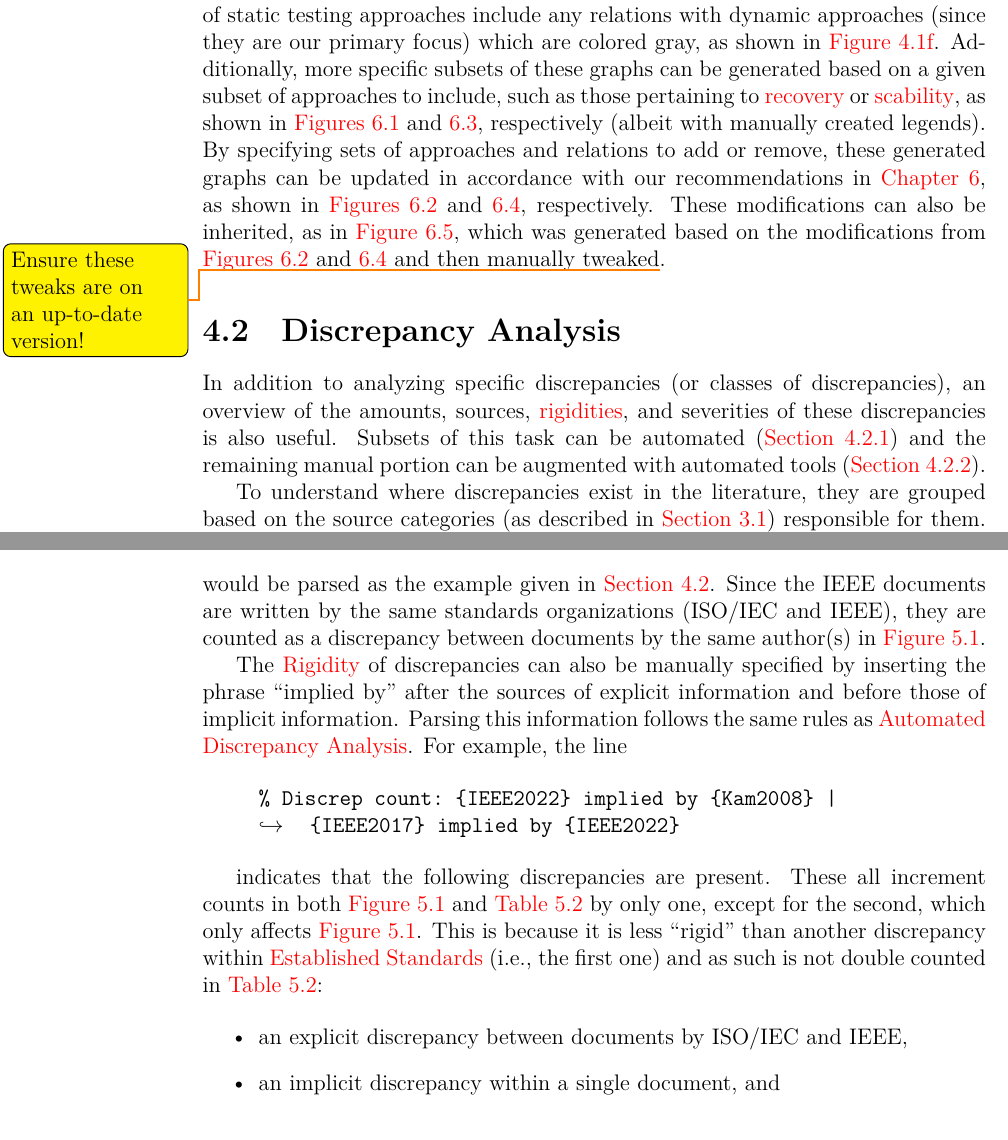
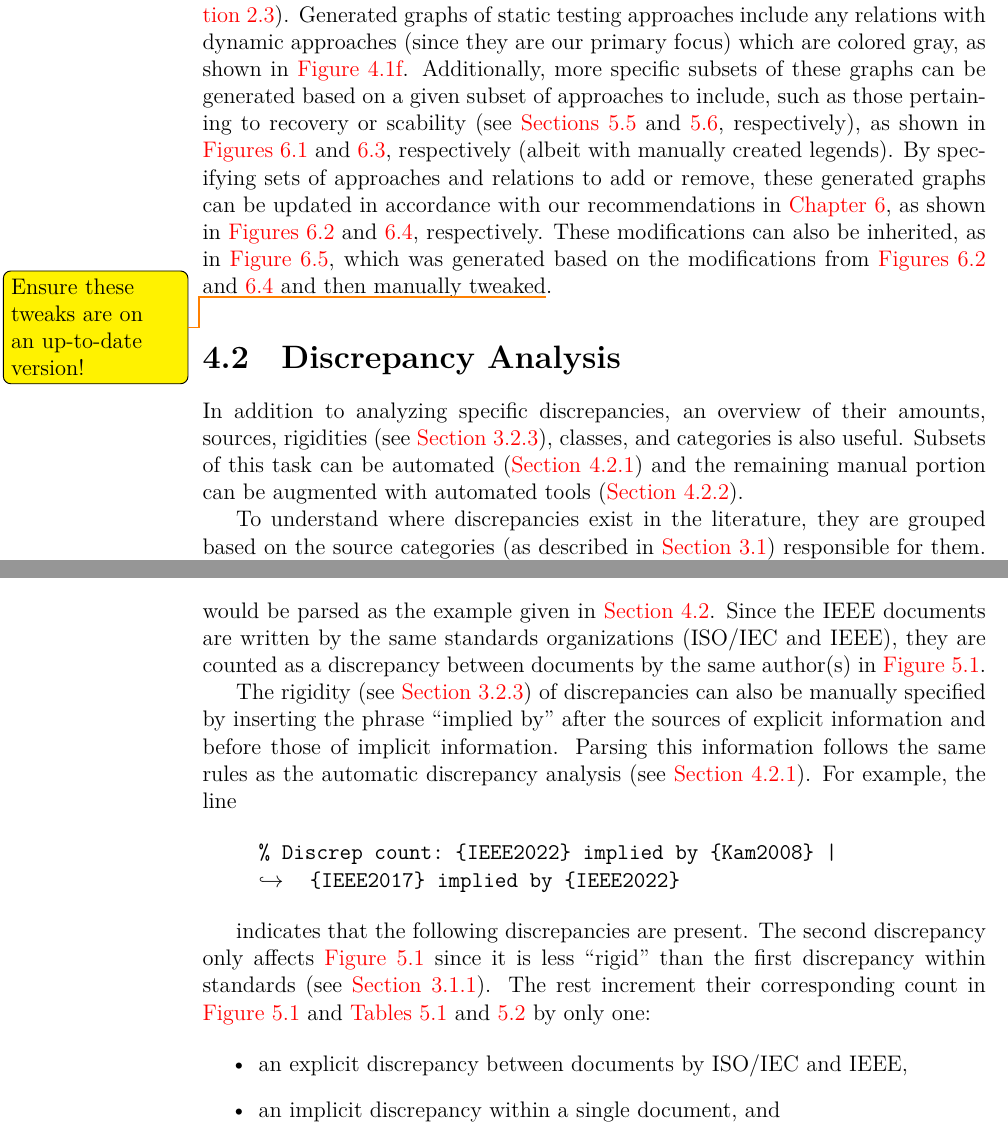
Before and after one commit to samm82/TestingTesting, a LaTeX thesis (thesis.tex, which reads chapters/04_tools.tex, common_macros.tex): two parts of pages 45 and 47 of 115, joined at a grey line, cut so that both start at the same text. The pictures show the PDF file thesis.pdf that the author committed with the source.

Commit message:
More improvements of Tools section
Reword some of Sec 4.2 for clarity
Refer to both class AND cat tables of discreps
More removal of nameref and hyperref

```diff
--- a/chapters/04_tools.tex
+++ b/chapters/04_tools.tex
@@ -13,10 +13,9 @@ discrepancies surrounding them automatically (\Cref{discrep-analysis}).
 \subsection{Discrepancy Analysis}
 \label{discrep-analysis}
 
-In addition to analyzing specific discrepancies (or classes of discrepancies),
-an overview of the amounts, sources, \hyperref[rigidity]{rigidities}, and
-severities of these discrepancies is also
-useful. Subsets of this task can be automated (\Cref{auto-discrep-analysis})
+In addition to analyzing specific discrepancies, an overview of their amounts,
+sources, rigidities (see \Cref{rigidity}), classes, and categories is
+also useful. Subsets of this task can be automated (\Cref{auto-discrep-analysis})
 and the remaining manual portion can be augmented with automated
 tools (\Cref{aug-discrep-analysis}).
 
@@ -147,5 +145,3 @@ the IEEE documents are written by the same standards organizations
 (\begin{NoHyper}\citeauthor{IEEE2022}\end{NoHyper}), they are counted as a
 discrepancy between documents by the same author(s) in \Cref{fig:discrepSources}.
 
-The \nameref{rigidity} of discrepancies can also be manually specified by
-inserting the phrase ``implied by'' after the sources of explicit information
@@ -154,14 +150,17 @@ same rules as \nameref{auto-discrep-analysis-rigidity}. For example, the line
+information and before those of implicit information. Parsing this information
+follows the same rules as the automatic discrepancy analysis
+(see \Cref{auto-discrep-analysis-rigidity}). For example, the line
 
 \begin{displayquote}
     \texttt{\% Discrep count: \{IEEE2022\} implied by \{Kam2008\} |\\
         $\,\hookrightarrow\,$\quad \{IEEE2017\} implied by \{IEEE2022\}}
 \end{displayquote}
 
-indicates that the following discrepancies are present. These all increment
-counts in both \Cref{fig:discrepSources} and \Cref{tab:discrepCats} by only one,
-except for the second, which only affects \Cref{fig:discrepSources}. This is
-because it is less ``rigid'' than another discrepancy within \stds{} (i.e., the
-first one) and as such is not double counted in \Cref{tab:discrepCats}:
+indicates that the following discrepancies are present. The second discrepancy
+only affects \Cref{fig:discrepSources} since it is less ``rigid'' than the
+first discrepancy within standards (see \Cref{stds}). The rest increment their
+corresponding count in \Cref{fig:discrepSources,tab:discrepClss,tab:discrepCats}
+by only one:
 
 \begin{itemize}
     \item an explicit discrepancy between documents by
--- a/common_macros.tex
+++ b/common_macros.tex
@@ -229,8 +229,8 @@ of a test process; for example, ``across the whole organization'' or only
         are our primary focus) which are colored gray, as shown in
         \Cref{fig:staticExampleGraph}. Additionally, more specific subsets of
         these graphs \else These \fi can be generated based on a given subset
-    of approaches to include, such as those pertaining to
-    \hyperref[recov-discrep]{recovery} or \hyperref[scal-discrep]{scability},
+    of approaches to include, such as those pertaining to recovery or scability
+    (see \Cref{recov-discrep,scal-discrep}, respectively),
     as shown in \Cref{fig:recovery-graph-current,fig:scal-graph-current},
     respectively (albeit with manually created legends). By specifying sets of
     approaches and relations to add or remove, these generated graphs can be
```
Also changed, not shown: paper.pdf, thesis.pdf, chapters/04_tools.tex (29 more changed lines), common_macros.tex (2 more changed lines).
